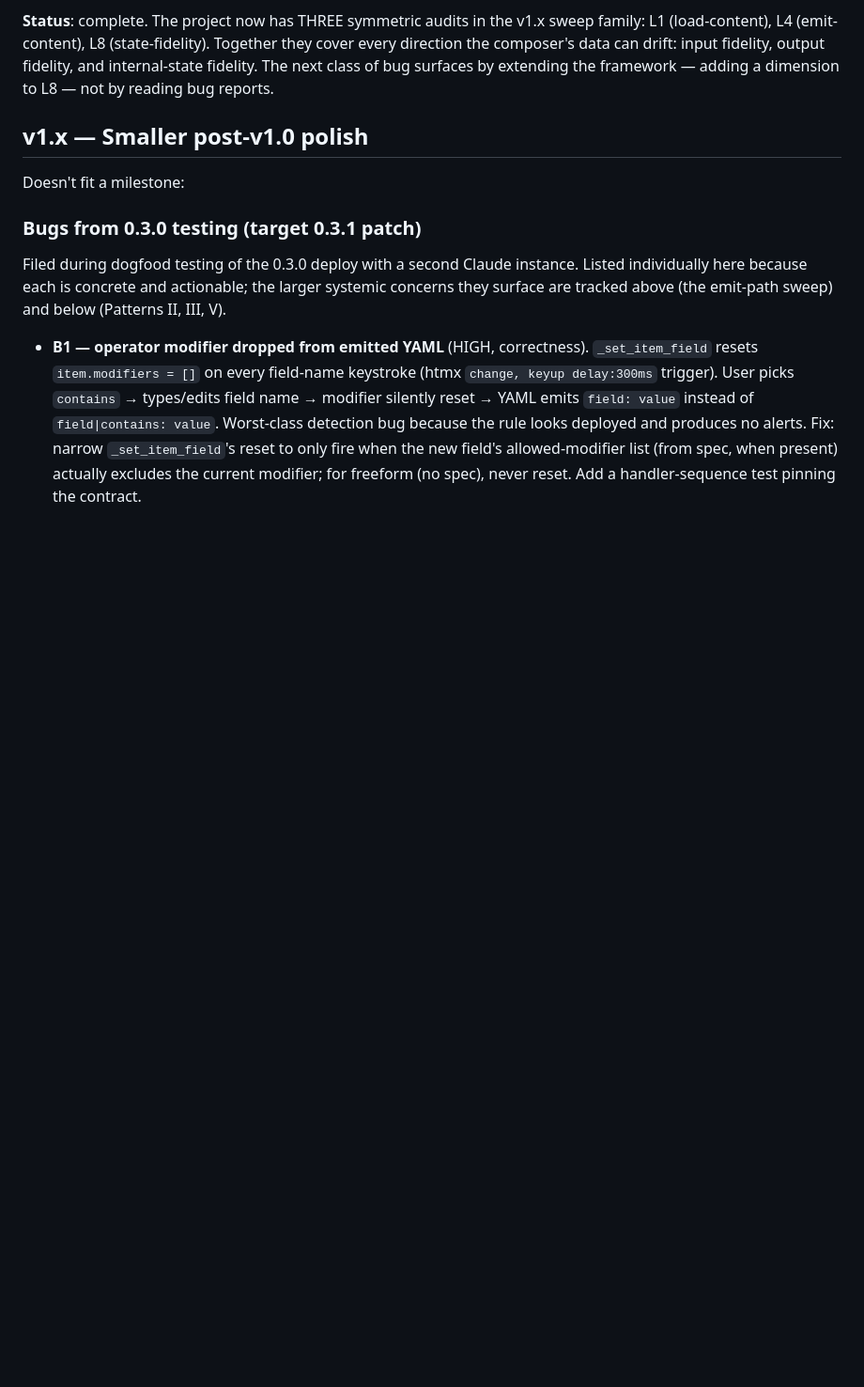
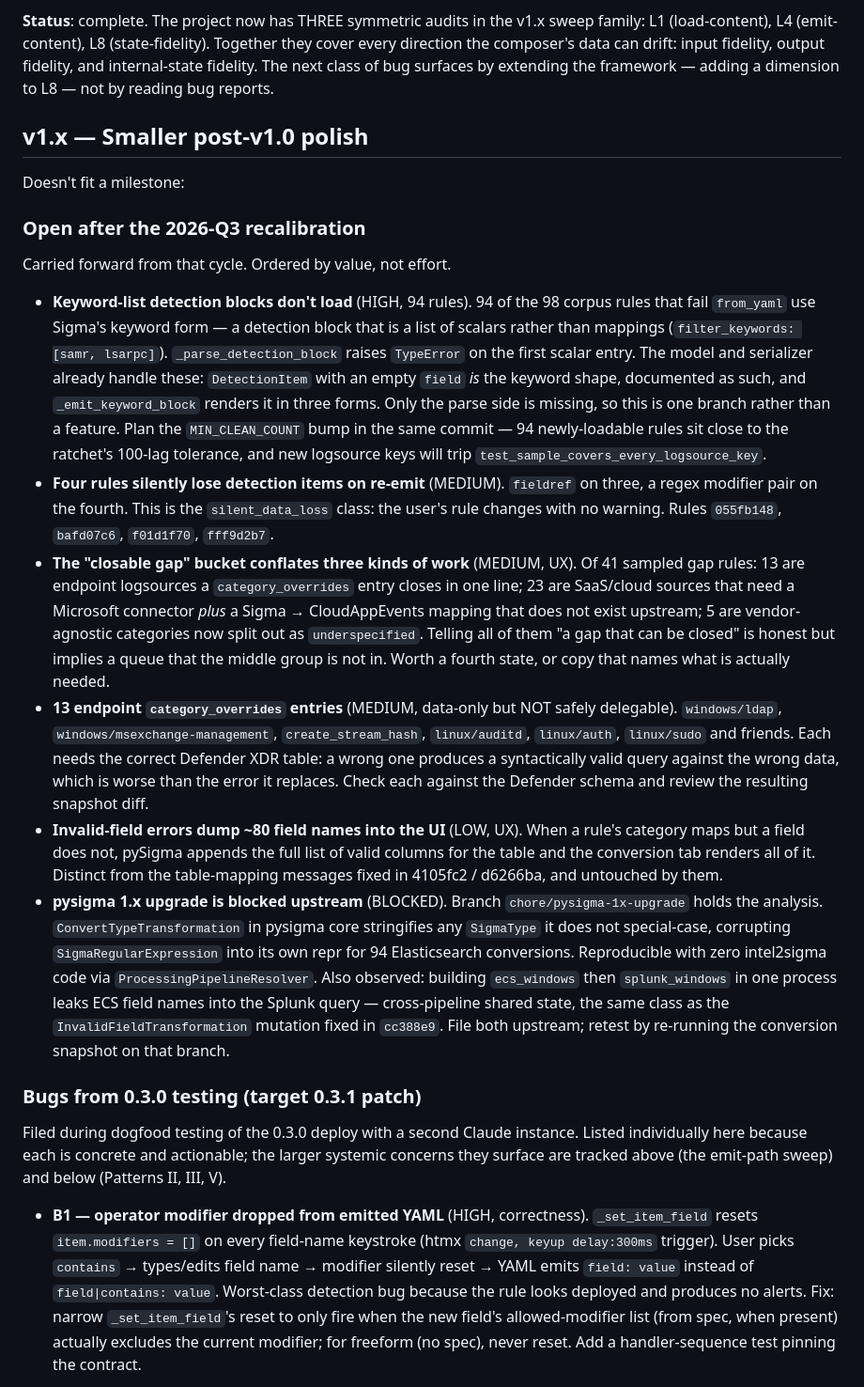
Before and after one commit to davekindof/intel2sigma, a Markdown page: ROADMAP.md, the part around the change. Shown at 94% size. Rendered like a GitHub page; blank space fills up the shorter version.

Commit message:
docs: record the issues left open after the 2026-Q3 recalibration
Six items surfaced during the cycle that were investigated and measured
but not fixed. They existed only in a conversation; this puts them where
the next session will find them, with the evidence attached so nobody
re-derives it.

Each carries the measurement rather than an impression: 94 rules for the
keyword-list parser, four named rule ids for the silent re-emit loss, the
13/23/5 split inside the "closable gap" bucket, and the reproduction path
for the blocked pysigma upgrade.

Two are worth flagging beyond their entry:

* The keyword-list parser reads like a feature and is not one — the
  model and serializer already implement the keyword shape, so only the
  parse side is missing. Sizing it as a feature would over-scope it.
* The 13 category_overrides entries look like the delegable data work
  the catalog buckets are, and are not. A wrong Defender table produces
  a valid query against the wrong data, which is worse than the error it
  replaces.

Co-Authored-By: Claude Fable 5 <noreply@anthropic.com>

```diff
--- a/ROADMAP.md
+++ b/ROADMAP.md
@@ -492,6 +492,57 @@ reading bug reports.
 
 Doesn't fit a milestone:
 
+### Open after the 2026-Q3 recalibration
+
+Carried forward from that cycle. Ordered by value, not effort.
+
+- **Keyword-list detection blocks don't load** (HIGH, 94 rules). 94 of
+  the 98 corpus rules that fail `from_yaml` use Sigma's keyword form —
+  a detection block that is a list of scalars rather than mappings
+  (`filter_keywords: [samr, lsarpc]`). `_parse_detection_block` raises
+  `TypeError` on the first scalar entry. The model and serializer
+  already handle these: `DetectionItem` with an empty `field` *is* the
+  keyword shape, documented as such, and `_emit_keyword_block` renders
+  it in three forms. Only the parse side is missing, so this is one
+  branch rather than a feature. Plan the `MIN_CLEAN_COUNT` bump in the
+  same commit — 94 newly-loadable rules sit close to the ratchet's
+  100-lag tolerance, and new logsource keys will trip
+  `test_sample_covers_every_logsource_key`.
+- **Four rules silently lose detection items on re-emit** (MEDIUM).
+  `fieldref` on three, a regex modifier pair on the fourth. This is the
+  `silent_data_loss` class: the user's rule changes with no warning.
+  Rules `055fb148`, `bafd07c6`, `f01d1f70`, `fff9d2b7`.
+- **The "closable gap" bucket conflates three kinds of work** (MEDIUM,
+  UX). Of 41 sampled gap rules: 13 are endpoint logsources a
+  `category_overrides` entry closes in one line; 23 are SaaS/cloud
+  sources that need a Microsoft connector *plus* a Sigma → CloudAppEvents
+  mapping that does not exist upstream; 5 are vendor-agnostic categories
+  now split out as `underspecified`. Telling all of them "a gap that can
+  be closed" is honest but implies a queue that the middle group is not
+  in. Worth a fourth state, or copy that names what is actually needed.
+- **13 endpoint `category_overrides` entries** (MEDIUM, data-only but
+  NOT safely delegable). `windows/ldap`, `windows/msexchange-management`,
+  `create_stream_hash`, `linux/auditd`, `linux/auth`, `linux/sudo` and
+  friends. Each needs the correct Defender XDR table: a wrong one
+  produces a syntactically valid query against the wrong data, which is
+  worse than the error it replaces. Check each against the Defender
+  schema and review the resulting snapshot diff.
+- **Invalid-field errors dump ~80 field names into the UI** (LOW, UX).
+  When a rule's category maps but a field does not, pySigma appends the
+  full list of valid columns for the table and the conversion tab
+  renders all of it. Distinct from the table-mapping messages fixed in
+  4105fc2 / d6266ba, and untouched by them.
+- **pysigma 1.x upgrade is blocked upstream** (BLOCKED). Branch
+  `chore/pysigma-1x-upgrade` holds the analysis. `ConvertTypeTransformation`
+  in pysigma core stringifies any `SigmaType` it does not special-case,
+  corrupting `SigmaRegularExpression` into its own repr for 94
+  Elasticsearch conversions. Reproducible with zero intel2sigma code via
+  `ProcessingPipelineResolver`. Also observed: building `ecs_windows`
+  then `splunk_windows` in one process leaks ECS field names into the
+  Splunk query — cross-pipeline shared state, the same class as the
+  `InvalidFieldTransformation` mutation fixed in `cc388e9`. File both
+  upstream; retest by re-running the conversion snapshot on that branch.
+
 ### Bugs from 0.3.0 testing (target 0.3.1 patch)
 
 Filed during dogfood testing of the 0.3.0 deploy with a second Claude
```
